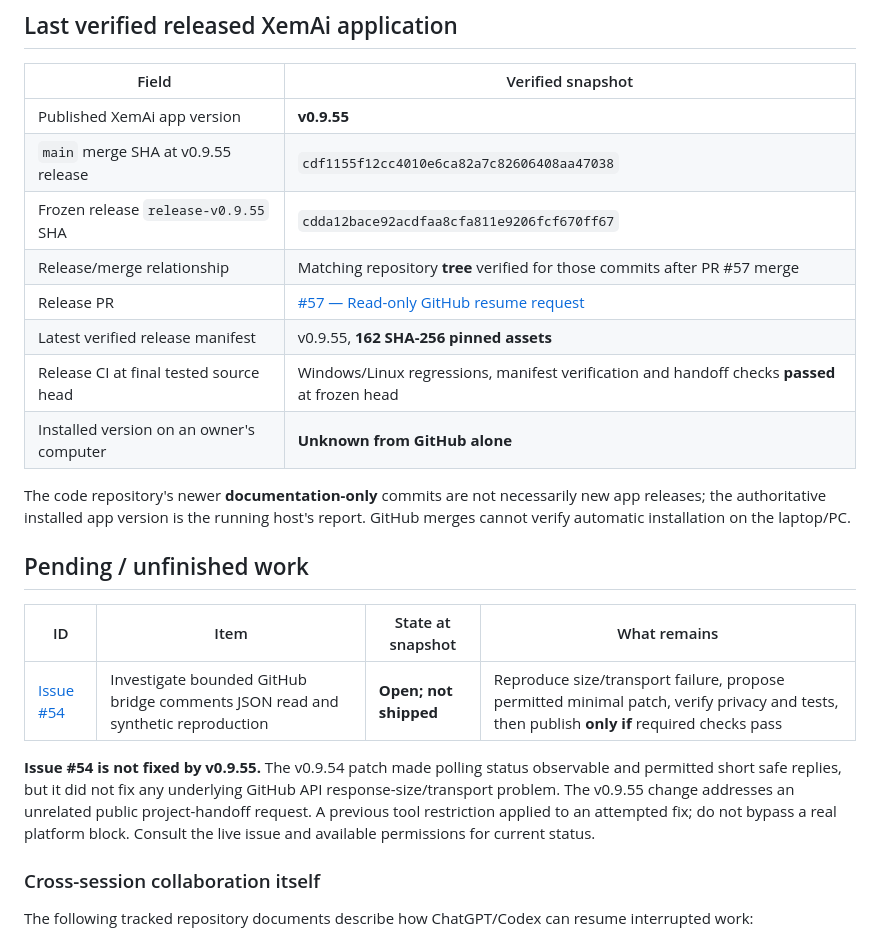
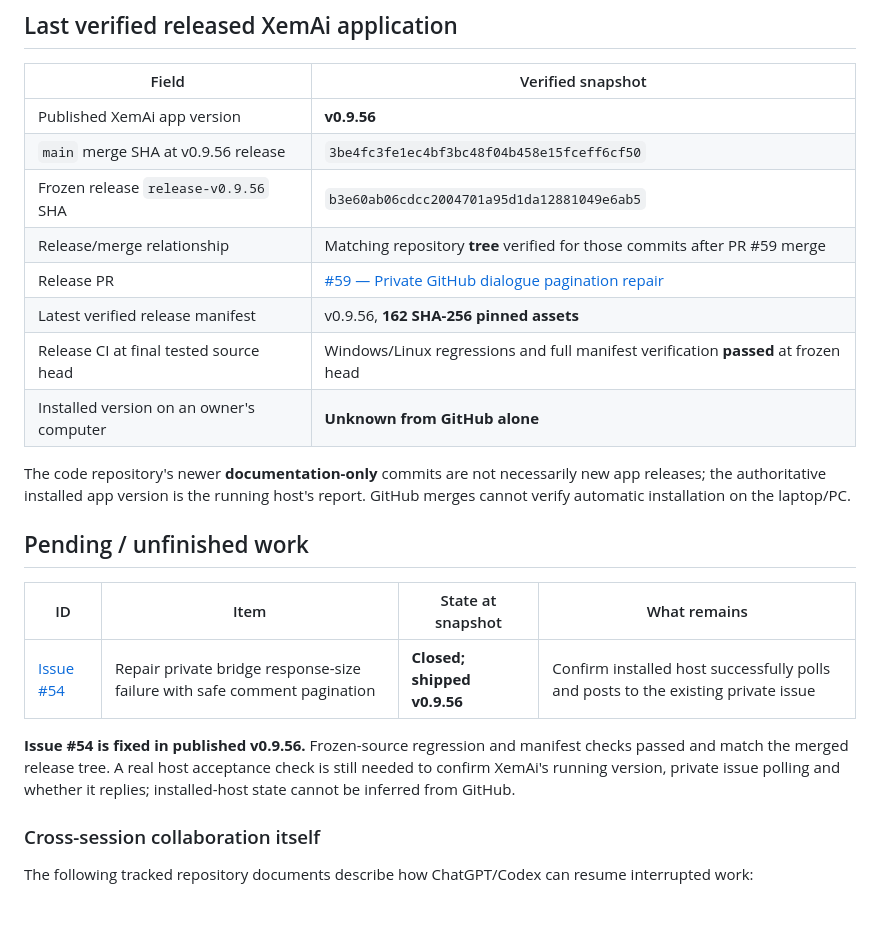
Before and after one commit to Xeminas1/personal-ai, a Markdown page: docs/PROJECT_STATE.md, the part around the change. GitHub-like rendering; blank space fills up the shorter version.

Commit message:
Record verified XemAi v0.9.56 bridge repair in handoff
Docs-only update following shipped PR #59 and Issue #54 closure. Records final release and frozen SHA, successful Windows/Linux and 162-asset integrity checks, and outstanding local-host acceptance. No runtime or manifest changes.

```diff
--- a/docs/PROJECT_STATE.md
+++ b/docs/PROJECT_STATE.md
@@ -6,13 +6,13 @@
 
 | Field | Verified snapshot |
 | --- | --- |
-| Published XemAi app version | **v0.9.55** |
-| `main` merge SHA at v0.9.55 release | `cdf1155f12cc4010e6ca82a7c82606408aa47038` |
-| Frozen release `release-v0.9.55` SHA | `cdda12bace92acdfaa8cfa811e9206fcf670ff67` |
-| Release/merge relationship | Matching repository **tree** verified for those commits after PR #57 merge |
-| Release PR | [#57 — Read-only GitHub resume request](https://github.com/Xeminas1/personal-ai/pull/57) |
-| Latest verified release manifest | v0.9.55, **162 SHA-256 pinned assets** |
-| Release CI at final tested source head | Windows/Linux regressions, manifest verification and handoff checks **passed** at frozen head |
+| Published XemAi app version | **v0.9.56** |
+| `main` merge SHA at v0.9.56 release | `3be4fc3fe1ec4bf3bc48f04b458e15fceff6cf50` |
+| Frozen release `release-v0.9.56` SHA | `b3e60ab06cdcc2004701a95d1da12881049e6ab5` |
+| Release/merge relationship | Matching repository **tree** verified for those commits after PR #59 merge |
+| Release PR | [#59 — Private GitHub dialogue pagination repair](https://github.com/Xeminas1/personal-ai/pull/59) |
+| Latest verified release manifest | v0.9.56, **162 SHA-256 pinned assets** |
+| Release CI at final tested source head | Windows/Linux regressions and full manifest verification **passed** at frozen head |
 | Installed version on an owner's computer | **Unknown from GitHub alone** |
 
 The code repository's newer **documentation-only** commits are not necessarily new app releases; the authoritative installed app version is the running host's report. GitHub merges cannot verify automatic installation on the laptop/PC.
@@ -21,9 +21,9 @@ The code repository's newer **documentation-only** commits are not necessarily n
 
 | ID | Item | State at snapshot | What remains |
 | --- | --- | --- | --- |
-| [Issue #54](https://github.com/Xeminas1/personal-ai/issues/54) | Investigate bounded GitHub bridge comments JSON read and synthetic reproduction | **Open; not shipped** | Reproduce size/transport failure, propose permitted minimal patch, verify privacy and tests, then publish **only if** required checks pass |
+| [Issue #54](https://github.com/Xeminas1/personal-ai/issues/54) | Repair private bridge response-size failure with safe comment pagination | **Closed; shipped v0.9.56** | Confirm installed host successfully polls and posts to the existing private issue |
 
-**Issue #54 is not fixed by v0.9.55.** The v0.9.54 patch made polling status observable and permitted short safe replies, but it did not fix any underlying GitHub API response-size/transport problem. The v0.9.55 change addresses an unrelated public project-handoff request. A previous tool restriction applied to an attempted fix; do not bypass a real platform block. Consult the live issue and available permissions for current status.
+**Issue #54 is fixed in published v0.9.56.** Frozen-source regression and manifest checks passed and match the merged release tree. A real host acceptance check is still needed to confirm XemAi's running version, private issue polling and whether it replies; installed-host state cannot be inferred from GitHub.
 
 ### Cross-session collaboration itself
 
```
